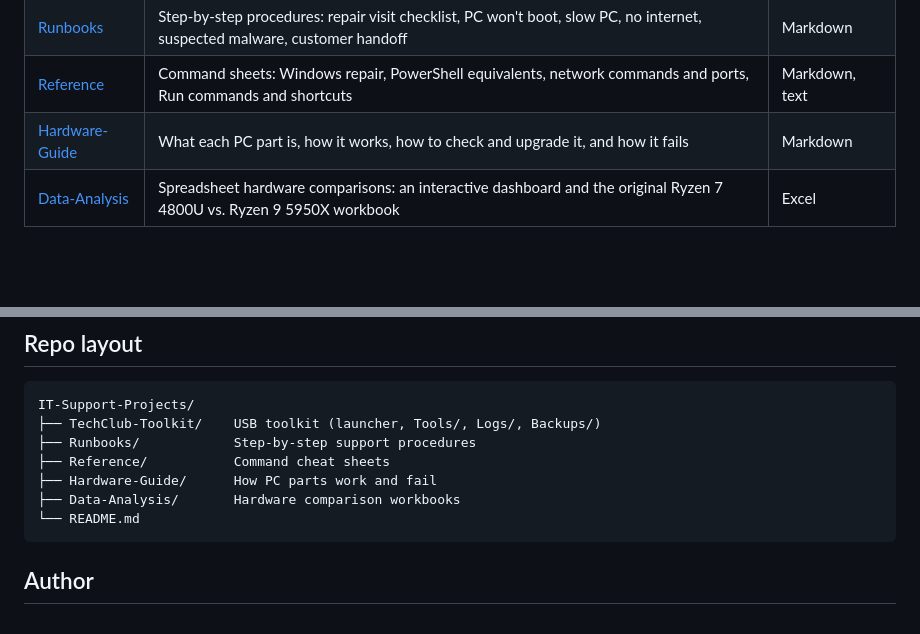
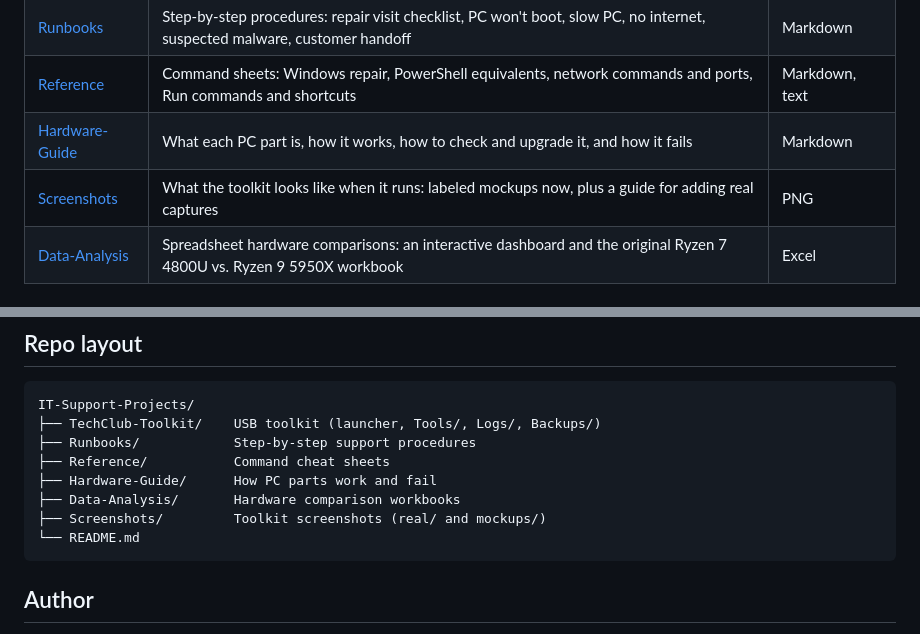
Before and after one commit to boehub/IT-Support-Projects, a Markdown page: README.md, 2 parts joined by grey strips. Rendered like a GitHub page; blank space fills up the shorter version.

````diff
--- a/README.md
+++ b/README.md
@@ -12,6 +12,7 @@ This repo is a growing collection of things I use and build for hands-on support
 | [Runbooks](Runbooks/) | Step-by-step procedures: repair visit checklist, PC won't boot, slow PC, no internet, suspected malware, customer handoff | Markdown |
 | [Reference](Reference/) | Command sheets: Windows repair, PowerShell equivalents, network commands and ports, Run commands and shortcuts | Markdown, text |
 | [Hardware-Guide](Hardware-Guide/) | What each PC part is, how it works, how to check and upgrade it, and how it fails | Markdown |
+| [Screenshots](Screenshots/) | What the toolkit looks like when it runs: labeled mockups now, plus a guide for adding real captures | PNG |
 | [Data-Analysis](Data-Analysis/) | Spreadsheet hardware comparisons: an interactive dashboard and the original Ryzen 7 4800U vs. Ryzen 9 5950X workbook | Excel |
 
 ## Quick start: TechClub Toolkit
@@ -41,6 +42,7 @@ IT-Support-Projects/
 ├── Reference/           Command cheat sheets
 ├── Hardware-Guide/      How PC parts work and fail
 ├── Data-Analysis/       Hardware comparison workbooks
+├── Screenshots/         Toolkit screenshots (real/ and mockups/)
 └── README.md
 ```
 
````
Also changed, not shown: Screenshots/README.md (added, +56 -0 lines), Screenshots/mockups/01_main_menu.png (added), Screenshots/mockups/02_quick_check.png (added), Screenshots/mockups/03a_network_diagnose_healthy.png (added), Screenshots/mockups/03b_network_diagnose_dns_problem.png (added), Screenshots/mockups/04_backup_selection.png (added), 1 other file.
